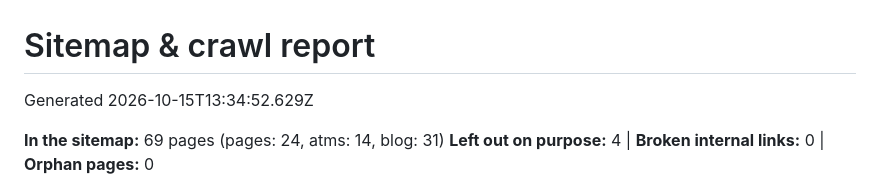
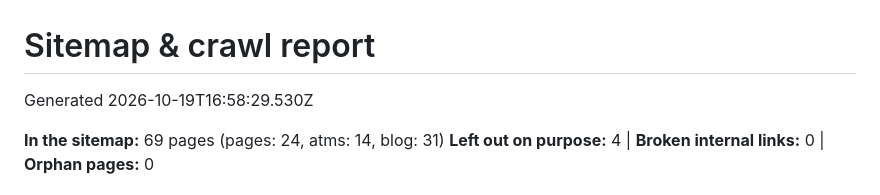
Before and after one commit to landonFFI/FFI-Website, a Markdown page: docs/SITEMAP-REPORT.md, the part around the change. Rendered like a GitHub page.

Commit message:
Update sitemap

```diff
--- a/docs/SITEMAP-REPORT.md
+++ b/docs/SITEMAP-REPORT.md
@@ -1,6 +1,6 @@
 # Sitemap & crawl report
 
-Generated 2026-10-15T13:34:52.629Z
+Generated 2026-10-19T16:58:29.530Z
 
 **In the sitemap:** 69 pages (pages: 24, atms: 14, blog: 31)
 **Left out on purpose:** 4  |  **Broken internal links:** 0  |  **Orphan pages:** 0
```
